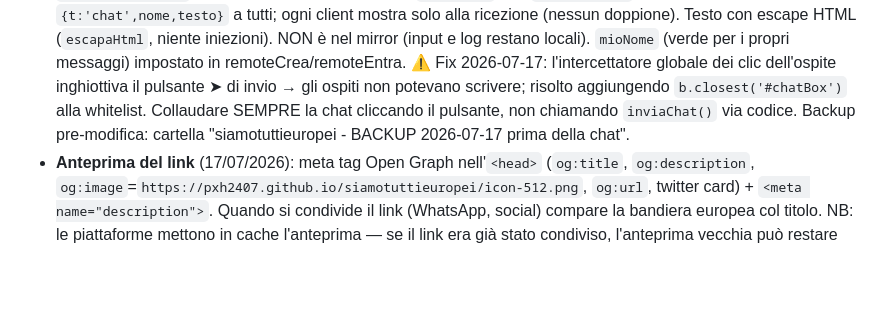
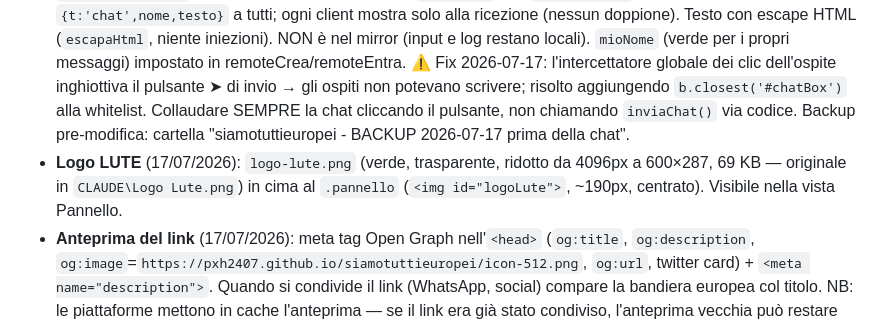
Before and after one commit to pxh2407/siamotuttieuropei, a Markdown page: CLAUDE.md, the part around the change. Rendered like a GitHub page; blank space fills up the shorter version.

Commit message:
CLAUDE.md: documentato il logo LUTE nel pannello

```diff
--- a/CLAUDE.md
+++ b/CLAUDE.md
@@ -11,6 +11,7 @@ Gioco in un unico file HTML (`index.html`), 1–6 giocatori, bilingue IT/EN: tra
 - Esiste solo la versione **Con Computer** (bot 🤖 "Europa"); la versione classica è stata eliminata il 14/07/2026 (recuperabile dalla history git).
 - **Tabellone equo, 75 caselle** (griglia 6×13): 15 nazioni, ognuna con 4 città + 1 dogana d'ingresso, in blocchi geografici da Italia a Portogallo, poi nave di ritorno.
 - **Chat testuale a distanza** (17/07/2026): riquadro `#chatBox` fisso in basso a destra, visibile SOLO nel gioco a distanza (mostrato da `mostraChatBox()` in `remoteStart` e nel ramo guest `d.t==='start'`), riducibile a barra (classe `.min`) con contatore messaggi non letti (`chatNonLetti`). Instradamento a stella: l'ospite manda `{t:'chat',testo}` all'host, l'host trova il nome dal `conn.peer` e fa `chatDiffondi` = mostra locale + broadcast `{t:'chat',nome,testo}` a tutti; ogni client mostra solo alla ricezione (nessun doppione). Testo con escape HTML (`escapaHtml`, niente iniezioni). NON è nel mirror (input e log restano locali). `mioNome` (verde per i propri messaggi) impostato in remoteCrea/remoteEntra. ⚠️ Fix 2026-07-17: l'intercettatore globale dei clic dell'ospite inghiottiva il pulsante ➤ di invio → gli ospiti non potevano scrivere; risolto aggiungendo `b.closest('#chatBox')` alla whitelist. Collaudare SEMPRE la chat cliccando il pulsante, non chiamando `inviaChat()` via codice. Backup pre-modifica: cartella "siamotuttieuropei - BACKUP 2026-07-17 prima della chat".
+- **Logo LUTE** (17/07/2026): `logo-lute.png` (verde, trasparente, ridotto da 4096px a 600×287, 69 KB — originale in `CLAUDE\Logo Lute.png`) in cima al `.pannello` (`<img id="logoLute">`, ~190px, centrato). Visibile nella vista Pannello.
 - **Anteprima del link** (17/07/2026): meta tag Open Graph nell'`<head>` (`og:title`, `og:description`, `og:image`=`https://pxh2407.github.io/siamotuttieuropei/icon-512.png`, `og:url`, twitter card) + `<meta name="description">`. Quando si condivide il link (WhatsApp, social) compare la bandiera europea col titolo. NB: le piattaforme mettono in cache l'anteprima — se il link era già stato condiviso, l'anteprima vecchia può restare per un po'.
 - **Stampa regole** (17/07/2026): pulsante "🖨 Stampa le regole e le istruzioni" nel setup + "🖨 Stampa le regole" nella finestra Regole in-game. `stampaRegole()` compone `#stampaArea` (regole complete + istruzioni gioco a distanza, nella lingua corrente) e chiama `window.print()`; CSS `@media print` mostra solo `#stampaArea` (deve restare figlio diretto di `<body>`) e nasconde tutto il resto. Output ~2 pagine A4.
 - **PWA installabile** (14/07/2026): `manifest.json` + `icon-192.png`/`icon-512.png` (bandiera UE); pulsante "🖥 Inserisci un'icona sul desktop" nella schermata iniziale (usa `beforeinstallprompt`, fallback con istruzioni per iOS/Firefox; nascosto se già in modalità app). Nessun service worker (evita cache stantia). `icona.ico` serve per il collegamento sul desktop del PC di Filippo.
```
